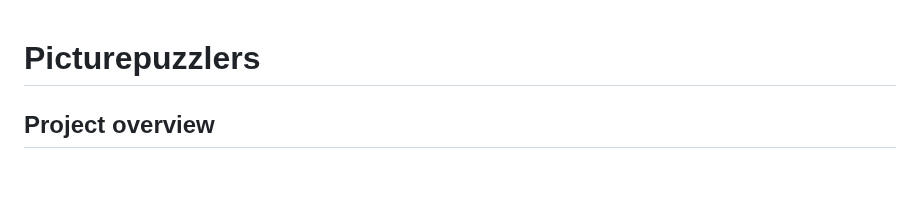
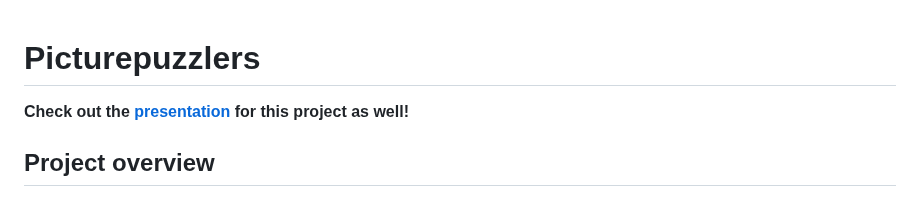
Before and after one commit to BUSH222/cj-The-Expected-Indents, a Markdown page: README.md, the part around the change. GitHub-like rendering; blank space fills up the shorter version.

```diff
--- a/README.md
+++ b/README.md
@@ -1,4 +1,6 @@
 # Picturepuzzlers
+
+__Check out the [presentation](presentation.pdf) for this project as well!__
 
 ## Project overview
 Welcome to an exciting and interactive game experience! In this game, players are challenged to uncover a secret word by guessing its letters (Just like in Hangman!). But here's the twist: there's an intriguing twist! Alongside the letters, you'll also encounter a scrambled image that provides vital clues to help you crack the code.
```
